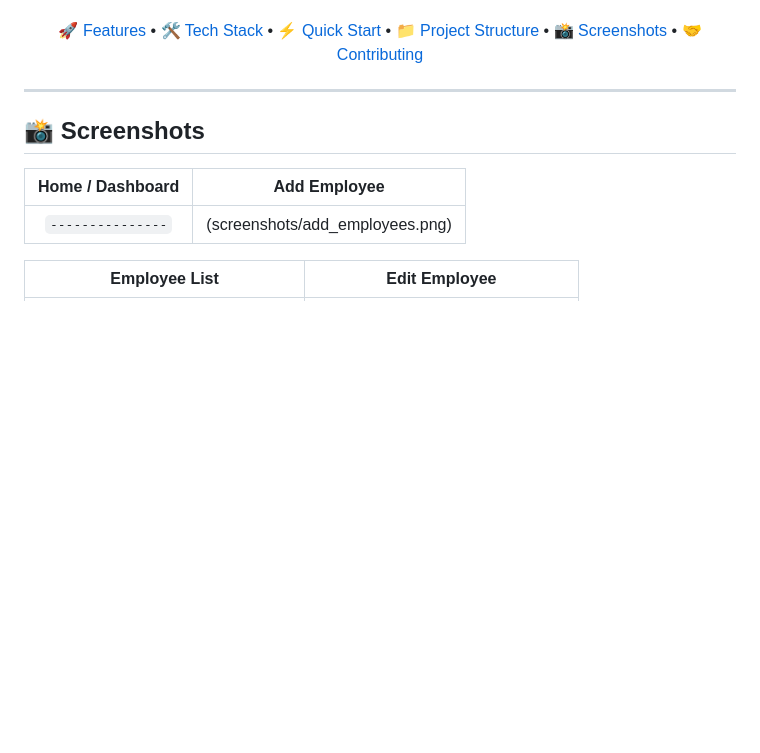
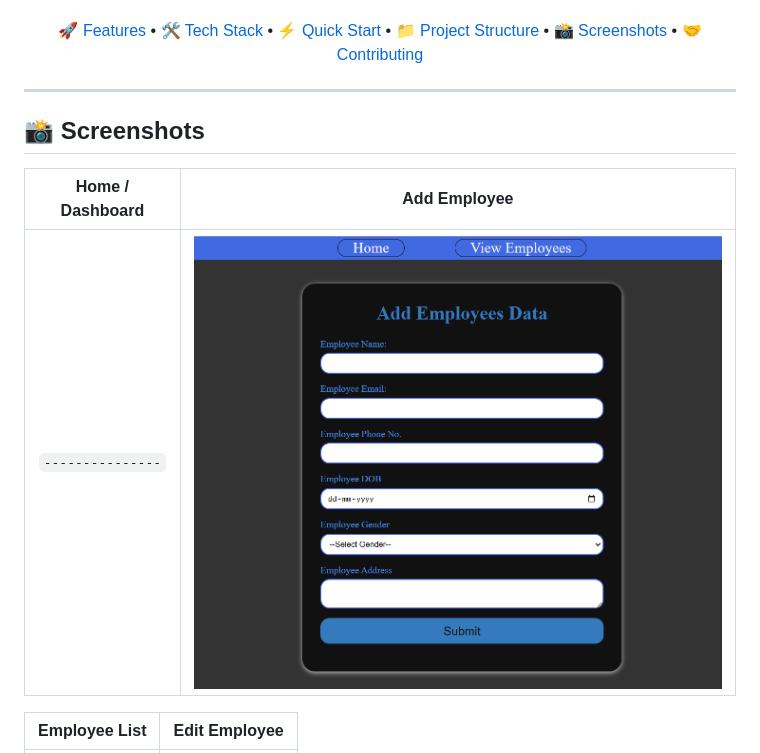
Before and after one commit to Md-Danyal/Employee-Manager-Flask-Web-App, a Markdown page: README.md, the part around one of its changes. GitHub-like rendering; blank space fills up the shorter version.

Commit message:
Updated README with improved documentation

```diff
--- a/README.md
+++ b/README.md
@@ -35,7 +35,7 @@
 
 | Home / Dashboard | Add Employee |
 |:-:|:-:|
-| `---------------` | (screenshots/add_employees.png) |
+| `---------------` | ![Add Employee](screenshots/add_employees.png) |
 
 | Employee List | Edit Employee |
 |:-:|:-:|
```
Also changed, not shown: other parts of README.md (+1 -1 lines).
